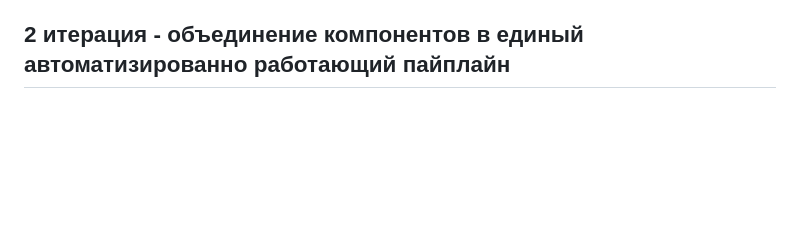
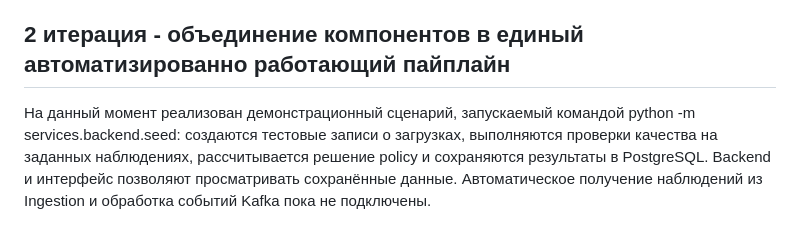
Before and after one commit to ETL-ELT-Reliability-Intelligence/Industrial-grade-Python-development, a Markdown page: README.md, the part around the change. GitHub-like rendering; blank space fills up the shorter version.

Commit message:
Update README
Добавлен раздел о демонстрационном сценарии для пайплайна.

```diff
--- a/README.md
+++ b/README.md
@@ -52,3 +52,4 @@
 В рамках application-layer реализованы API и экран для просмотра датасетов, загрузок и сохранённых результатов проверок качества из postgreSQL. Так я проверил взаимодействие приложения с текущими контрактами хранения данных. Старая демка (demo) сохранена отдельно. Семантику некоторых данных и недостающие возможности чтения ещё предстоит согласовать
 
 ## 2 итерация - объединение компонентов в единый автоматизированно работающий пайплайн
+На данный момент реализован демонстрационный сценарий, запускаемый командой python -m services.backend.seed: создаются тестовые записи о загрузках, выполняются проверки качества на заданных наблюдениях, рассчитывается решение policy и сохраняются результаты в PostgreSQL. Backend и интерфейс позволяют просматривать сохранённые данные. Автоматическое получение наблюдений из Ingestion и обработка событий Kafka пока не подключены.
```
